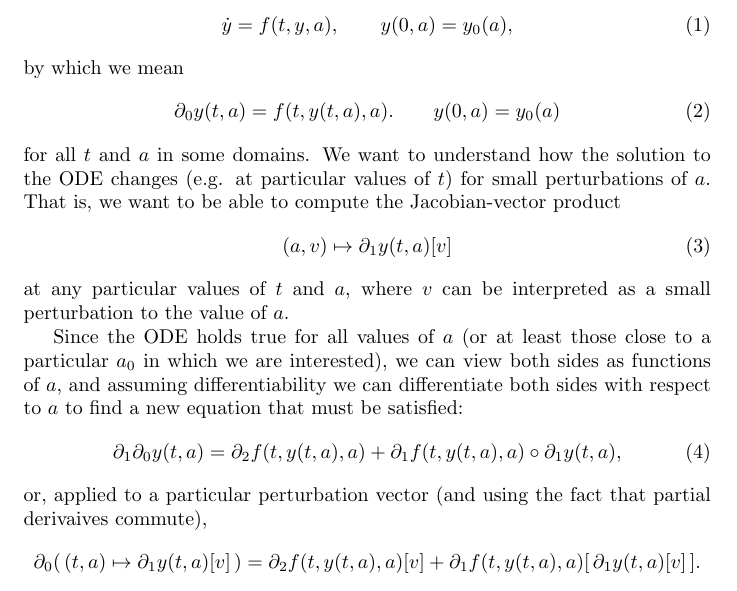
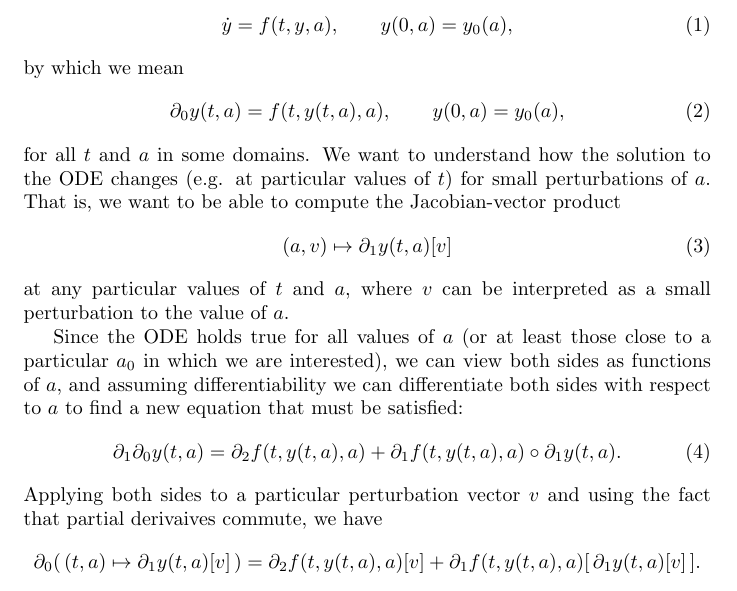
Before and after one commit to mattjj/ode-diff-notes, a LaTeX document (main.tex): part of the page, cut so that both start at the same text. Compiled offline with pdfLaTeX.

Commit message:
fix typos

```diff
--- a/main.tex
+++ b/main.tex
@@ -10,7 +10,7 @@ Consider the parameterized ODE initial value problem
 \end{equation}
 by which we mean
 \begin{equation}
-    \partial_0 y(t, a) = f(t, y(t, a), a). \qquad y(0, a) = y_0(a)
+    \partial_0 y(t, a) = f(t, y(t, a), a), \qquad y(0, a) = y_0(a),
 \end{equation}
 for all $t$ and $a$ in some domains.
 We want to understand how the solution to the ODE changes (e.g. at particular
@@ -27,9 +27,10 @@ particular $a_0$ in which we are interested), we can view both sides as
 functions of $a$, and assuming differentiability we can differentiate both
 sides with respect to $a$ to find a new equation that must be satisfied:
 \begin{equation}
-    \partial_1 \partial_0 y(t, a) = \partial_2 f(t, y(t, a), a) + \partial_1 f(t, y(t, a), a) \circ \partial_1 y(t, a),
+    \partial_1 \partial_0 y(t, a) = \partial_2 f(t, y(t, a), a) + \partial_1 f(t, y(t, a), a) \circ \partial_1 y(t, a).
 \end{equation}
-or, applied to a particular perturbation vector (and using the fact that partial derivaives commute),
+Applying both sides to a particular perturbation vector $v$ and using the fact
+that partial derivaives commute, we have
 \begin{equation}
     \partial_0 (\, (t, a) \mapsto \partial_1 y(t, a)[v] \,) = \partial_2 f(t, y(t, a), a)[v] + \partial_1 f(t, y(t, a), a) [ \, \partial_1 y(t, a)[v] \,].
     \notag
```
